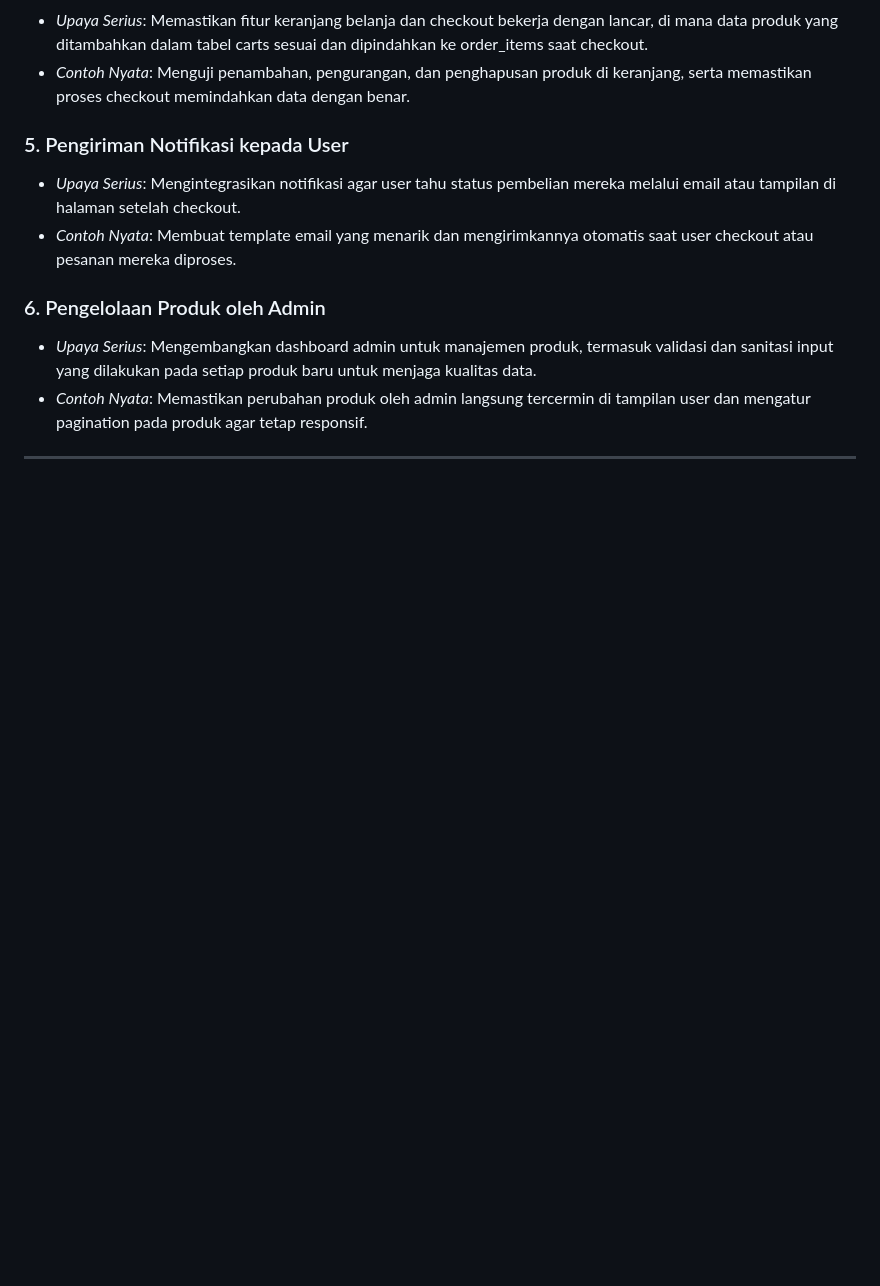
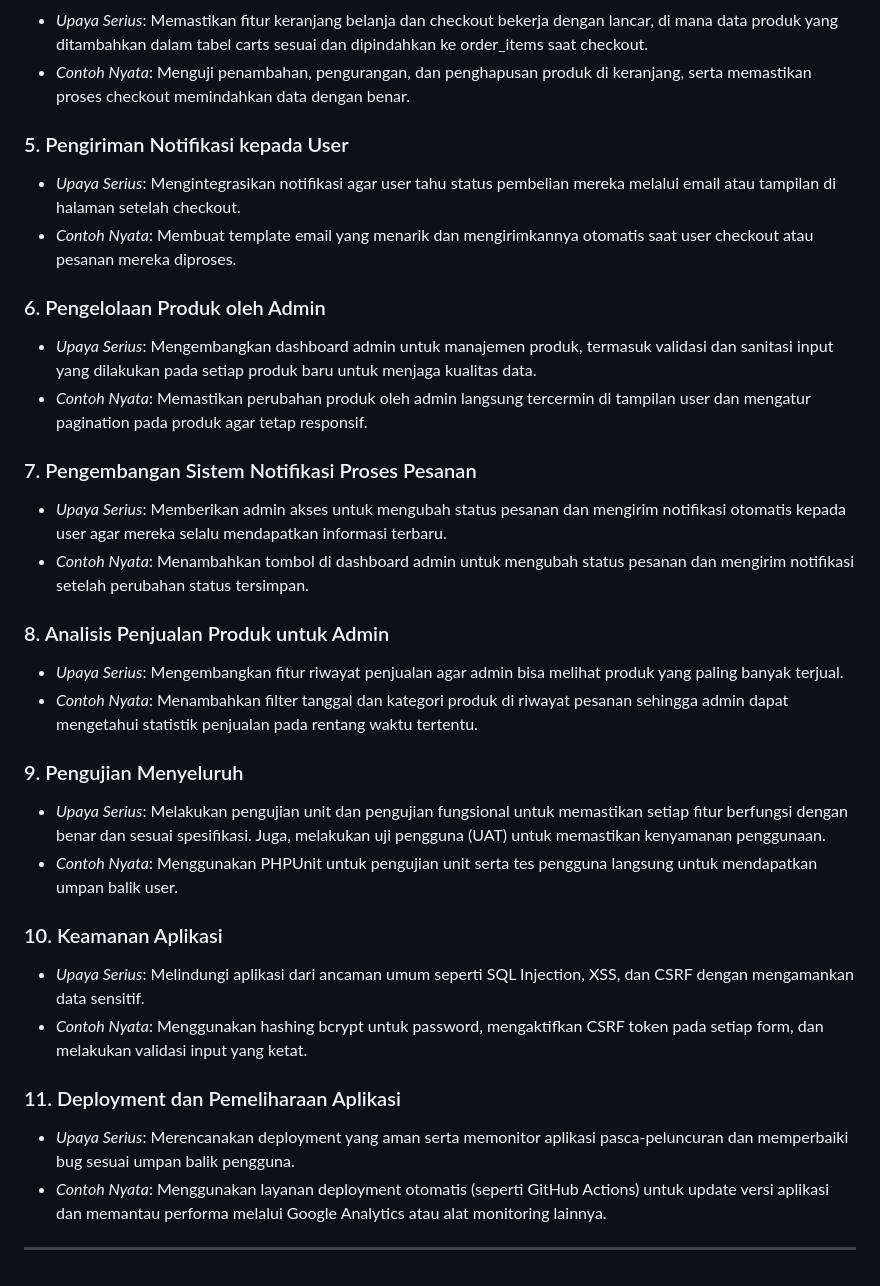
Before and after one commit to AhmadSidiq157/ProyekPengenmbanganAplikasiWeb, a Markdown page: UTS PPAW.md, the part around the change. GitHub-like rendering; blank space fills up the shorter version.

```diff
--- a/UTS PPAW.md
+++ b/UTS PPAW.md
@@ -90,4 +90,24 @@
 - *Upaya Serius*: Mengembangkan dashboard admin untuk manajemen produk, termasuk validasi dan sanitasi input yang dilakukan pada setiap produk baru untuk menjaga kualitas data.
 - *Contoh Nyata*: Memastikan perubahan produk oleh admin langsung tercermin di tampilan user dan mengatur pagination pada produk agar tetap responsif.
 
+### 7. Pengembangan Sistem Notifikasi Proses Pesanan
+- *Upaya Serius*: Memberikan admin akses untuk mengubah status pesanan dan mengirim notifikasi otomatis kepada user agar mereka selalu mendapatkan informasi terbaru.
+- *Contoh Nyata*: Menambahkan tombol di dashboard admin untuk mengubah status pesanan dan mengirim notifikasi setelah perubahan status tersimpan.
+
+### 8. Analisis Penjualan Produk untuk Admin
+- *Upaya Serius*: Mengembangkan fitur riwayat penjualan agar admin bisa melihat produk yang paling banyak terjual.
+- *Contoh Nyata*: Menambahkan filter tanggal dan kategori produk di riwayat pesanan sehingga admin dapat mengetahui statistik penjualan pada rentang waktu tertentu.
+
+### 9. Pengujian Menyeluruh
+- *Upaya Serius*: Melakukan pengujian unit dan pengujian fungsional untuk memastikan setiap fitur berfungsi dengan benar dan sesuai spesifikasi. Juga, melakukan uji pengguna (UAT) untuk memastikan kenyamanan penggunaan.
+- *Contoh Nyata*: Menggunakan PHPUnit untuk pengujian unit serta tes pengguna langsung untuk mendapatkan umpan balik user.
+
+### 10. Keamanan Aplikasi
+- *Upaya Serius*: Melindungi aplikasi dari ancaman umum seperti SQL Injection, XSS, dan CSRF dengan mengamankan data sensitif.
+- *Contoh Nyata*: Menggunakan hashing bcrypt untuk password, mengaktifkan CSRF token pada setiap form, dan melakukan validasi input yang ketat.
+
+### 11. Deployment dan Pemeliharaan Aplikasi
+- *Upaya Serius*: Merencanakan deployment yang aman serta memonitor aplikasi pasca-peluncuran dan memperbaiki bug sesuai umpan balik pengguna.
+- *Contoh Nyata*: Menggunakan layanan deployment otomatis (seperti GitHub Actions) untuk update versi aplikasi dan memantau performa melalui Google Analytics atau alat monitoring lainnya.
+
 ---
```
